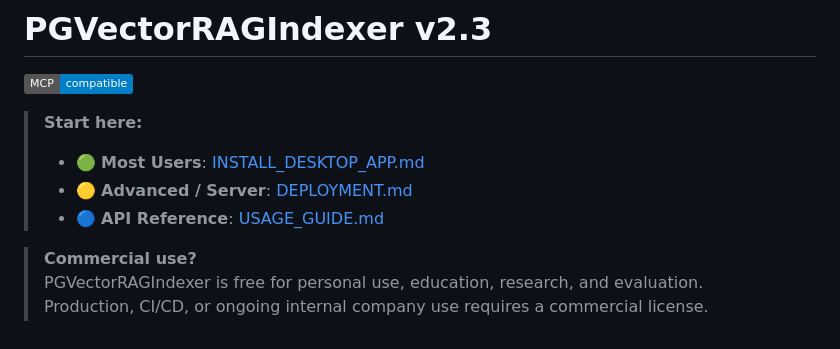
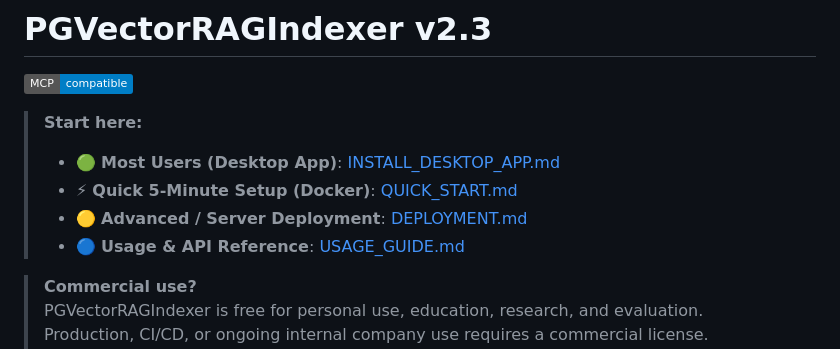
Before and after one commit to valginer0/PGVectorRAGIndexer, a Markdown page: README.md, the part around the change. GitHub-like rendering; badges without logos.

Commit message:
docs: improve README navigation with prioritized Quick Start

```diff
--- a/README.md
+++ b/README.md
@@ -2,9 +2,10 @@
 ![MCP Compatible](https://img.shields.io/badge/MCP-compatible-blue)
 
 > **Start here:**
-> - 🟢 **Most Users**: [INSTALL_DESKTOP_APP.md](INSTALL_DESKTOP_APP.md)
-> - 🟡 **Advanced / Server**: [DEPLOYMENT.md](DEPLOYMENT.md)
-> - 🔵 **API Reference**: [USAGE_GUIDE.md](USAGE_GUIDE.md)
+> - 🟢 **Most Users (Desktop App)**: [INSTALL_DESKTOP_APP.md](INSTALL_DESKTOP_APP.md)
+> - ⚡ **Quick 5-Minute Setup (Docker)**: [QUICK_START.md](QUICK_START.md)
+> - 🟡 **Advanced / Server Deployment**: [DEPLOYMENT.md](DEPLOYMENT.md)
+> - 🔵 **Usage & API Reference**: [USAGE_GUIDE.md](USAGE_GUIDE.md)
 
 > **Commercial use?**
 > PGVectorRAGIndexer is free for personal use, education, research, and evaluation.
```
